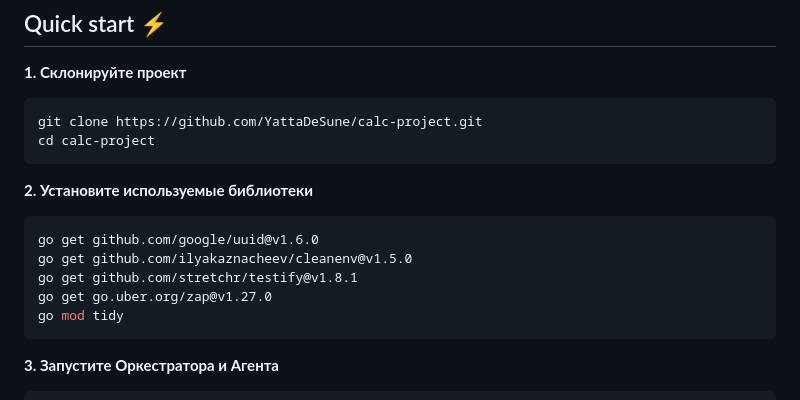
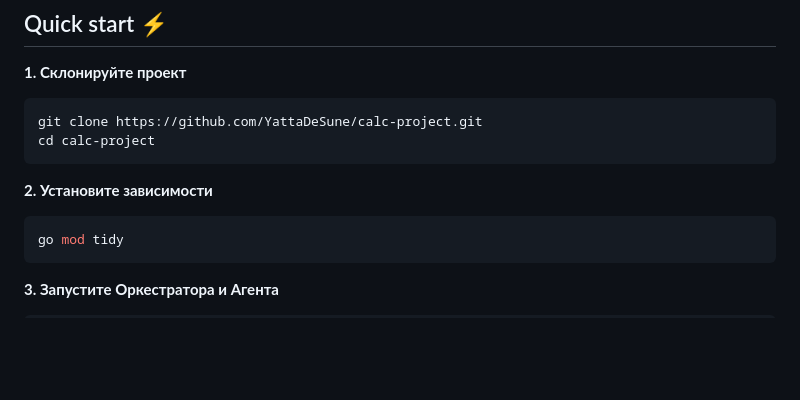
Before and after one commit to YattaDeSune/calc-project, a Markdown page: README.md, the part around the change. GitHub-like rendering; blank space fills up the shorter version.

````diff
--- a/README.md
+++ b/README.md
@@ -205,12 +205,8 @@ git clone https://github.com/YattaDeSune/calc-project.git
 cd calc-project
 ```
 
-**2. Установите используемые библиотеки**
+**2. Установите зависимости**
 ```shell
-go get github.com/google/uuid@v1.6.0
-go get github.com/ilyakaznacheev/cleanenv@v1.5.0
-go get github.com/stretchr/testify@v1.8.1
-go get go.uber.org/zap@v1.27.0
 go mod tidy
 ```
 
````
